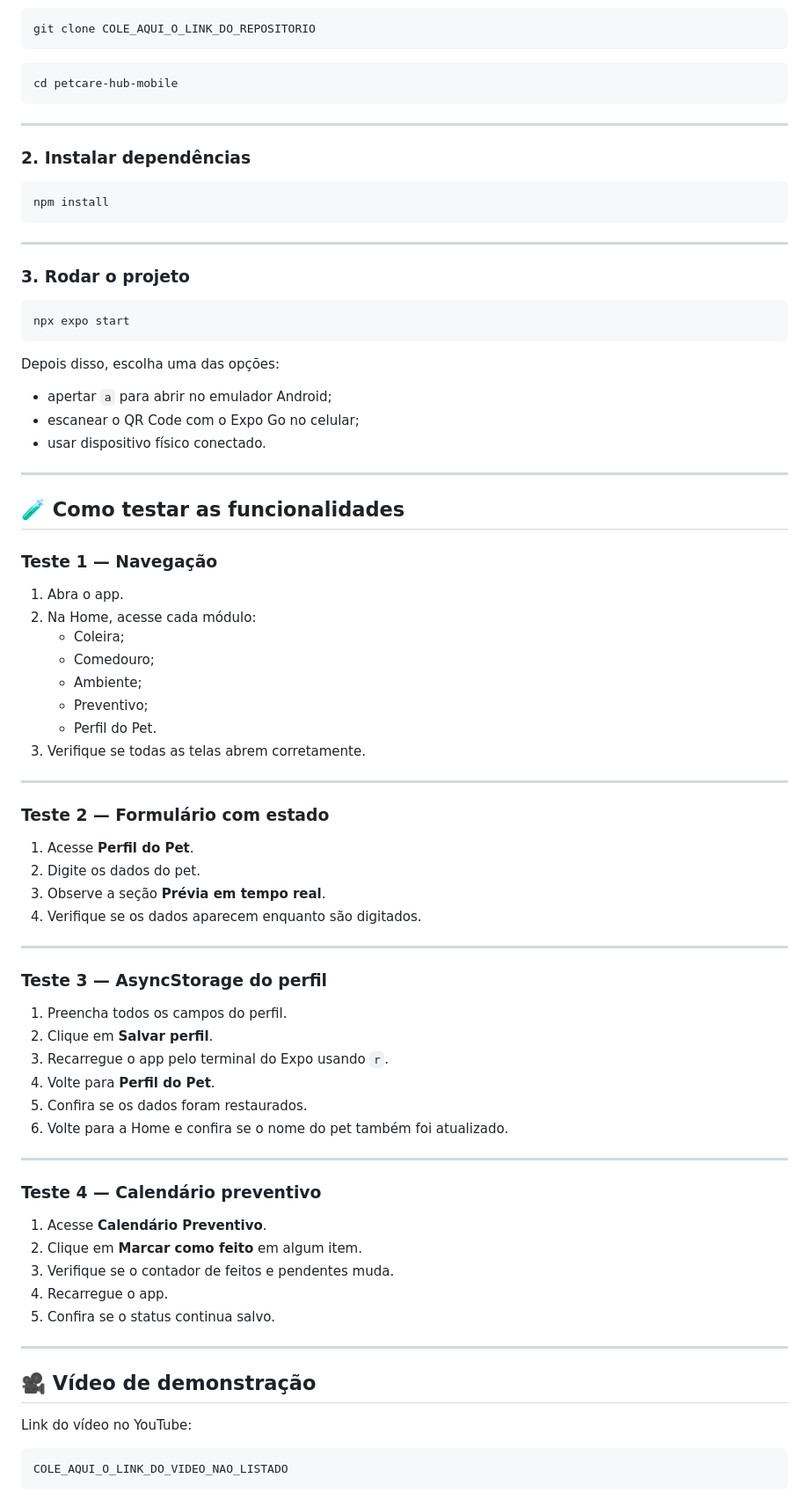
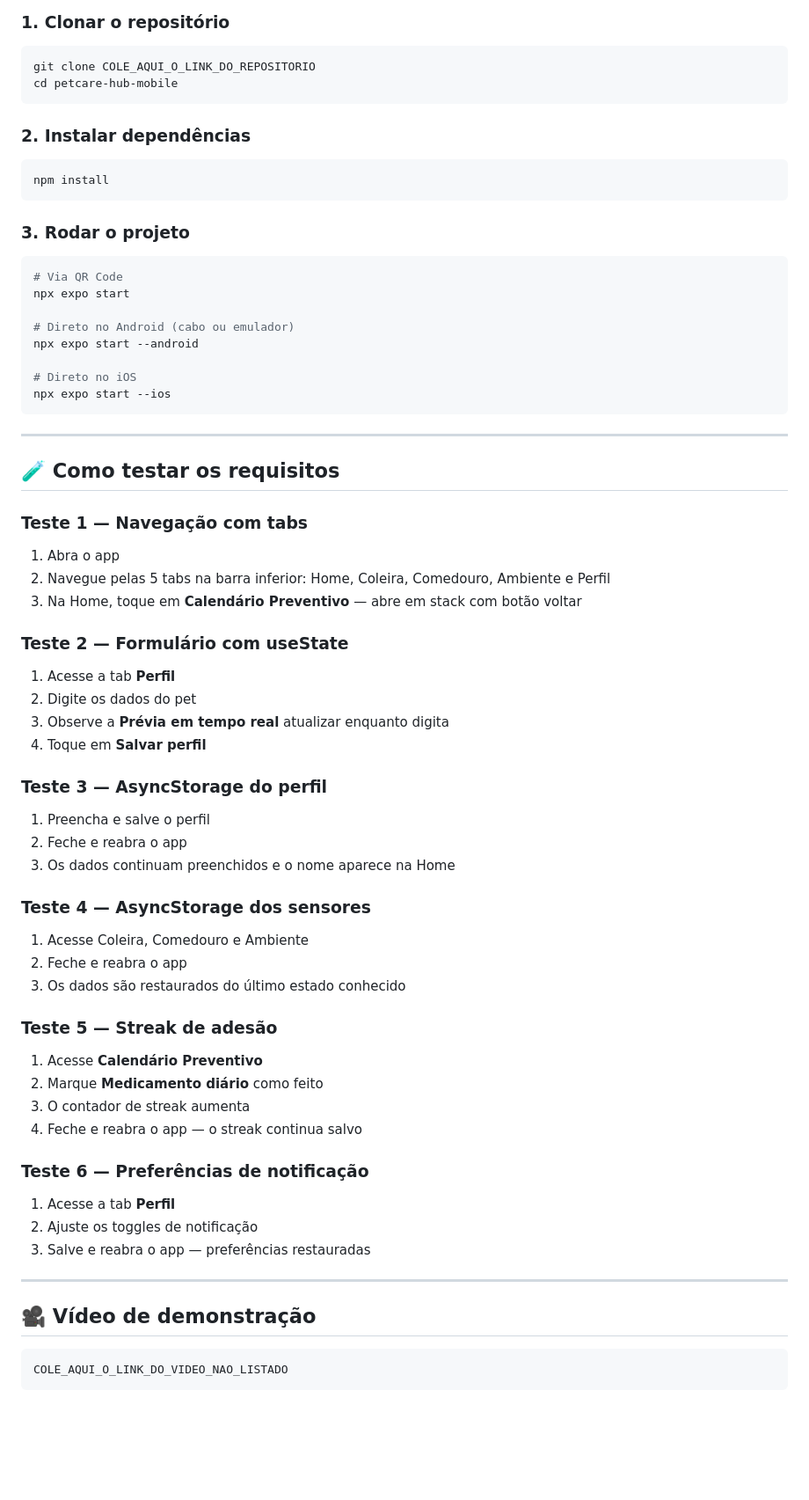
Before and after one commit to PetCare-HUB/Mobile, a Markdown page: README.md, the part around one of its changes. Shown at 88% size. Rendered like a GitHub page; blank space fills up the shorter version.

Commit message:
docs: update README with refined project structure, feature descriptions, and navigation details

````diff
--- a/README.md
+++ b/README.md
@@ -261,7 +184,5 @@ git clone COLE_AQUI_O_LINK_DO_REPOSITORIO
 cd petcare-hub-mobile
 ```
-
----
 
 ### 2. Instalar dependências
 
@@ -269,72 +190,60 @@ cd petcare-hub-mobile
 npm install
 ```
 
----
-
 ### 3. Rodar o projeto
 
 ```bash
+# Via QR Code
 npx expo start
+
+# Direto no Android (cabo ou emulador)
+npx expo start --android
+
+# Direto no iOS
+npx expo start --ios
 ```
-
-Depois disso, escolha uma das opções:
-
-- apertar `a` para abrir no emulador Android;
-- escanear o QR Code com o Expo Go no celular;
-- usar dispositivo físico conectado.
 
 ---
 
-## 🧪 Como testar as funcionalidades
+## 🧪 Como testar os requisitos
 
-### Teste 1 — Navegação
+### Teste 1 — Navegação com tabs
+1. Abra o app
+2. Navegue pelas 5 tabs na barra inferior: Home, Coleira, Comedouro, Ambiente e Perfil
+3. Na Home, toque em **Calendário Preventivo** — abre em stack com botão voltar
 
-1. Abra o app.
-2. Na Home, acesse cada módulo:
-   - Coleira;
-   - Comedouro;
-   - Ambiente;
-   - Preventivo;
-   - Perfil do Pet.
-3. Verifique se todas as telas abrem corretamente.
-
----
-
-### Teste 2 — Formulário com estado
-
-1. Acesse **Perfil do Pet**.
-2. Digite os dados do pet.
-3. Observe a seção **Prévia em tempo real**.
-4. Verifique se os dados aparecem enquanto são digitados.
-
----
+### Teste 2 — Formulário com useState
+1. Acesse a tab **Perfil**
+2. Digite os dados do pet
+3. Observe a **Prévia em tempo real** atualizar enquanto digita
+4. Toque em **Salvar perfil**
 
 ### Teste 3 — AsyncStorage do perfil
+1. Preencha e salve o perfil
+2. Feche e reabra o app
+3. Os dados continuam preenchidos e o nome aparece na Home
 
-1. Preencha todos os campos do perfil.
-2. Clique em **Salvar perfil**.
-3. Recarregue o app pelo terminal do Expo usando `r`.
-4. Volte para **Perfil do Pet**.
-5. Confira se os dados foram restaurados.
-6. Volte para a Home e confira se o nome do pet também foi atualizado.
+### Teste 4 — AsyncStorage dos sensores
+1. Acesse Coleira, Comedouro e Ambiente
+2. Feche e reabra o app
+3. Os dados são restaurados do último estado conhecido
 
----
+### Teste 5 — Streak de adesão
+1. Acesse **Calendário Preventivo**
+2. Marque **Medicamento diário** como feito
+3. O contador de streak aumenta
+4. Feche e reabra o app — o streak continua salvo
 
-### Teste 4 — Calendário preventivo
-
-1. Acesse **Calendário Preventivo**.
-2. Clique em **Marcar como feito** em algum item.
-3. Verifique se o contador de feitos e pendentes muda.
-4. Recarregue o app.
-5. Confira se o status continua salvo.
+### Teste 6 — Preferências de notificação
+1. Acesse a tab **Perfil**
+2. Ajuste os toggles de notificação
+3. Salve e reabra o app — preferências restauradas
 
 ---
 
 ## 🎥 Vídeo de demonstração
 
-Link do vídeo no YouTube:
-
-```txt
+```
 COLE_AQUI_O_LINK_DO_VIDEO_NAO_LISTADO
 ```
 
````
Also changed, not shown: other parts of README.md (+93 -201 lines).
